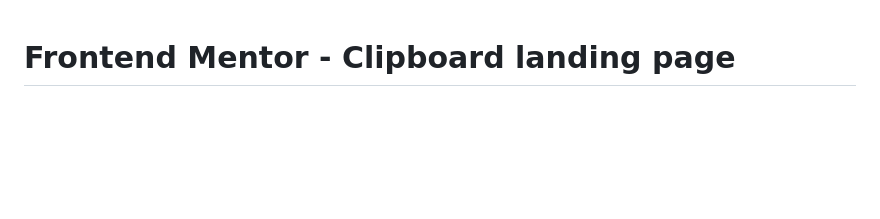
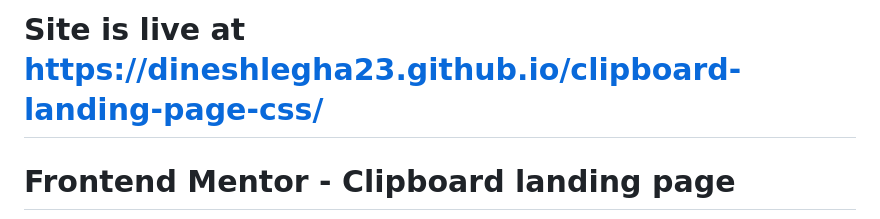
Before and after one commit to dineshlegha23/clipboard-landing-page-css, a Markdown page: README.md, the part around the change. GitHub-like rendering; blank space fills up the shorter version.

```diff
--- a/README.md
+++ b/README.md
@@ -1,3 +1,5 @@
+# Site is live at https://dineshlegha23.github.io/clipboard-landing-page-css/
+
 # Frontend Mentor - Clipboard landing page
 
 ![Design preview for the Clipboard landing page coding challenge](./design/desktop-preview.jpg)
```
